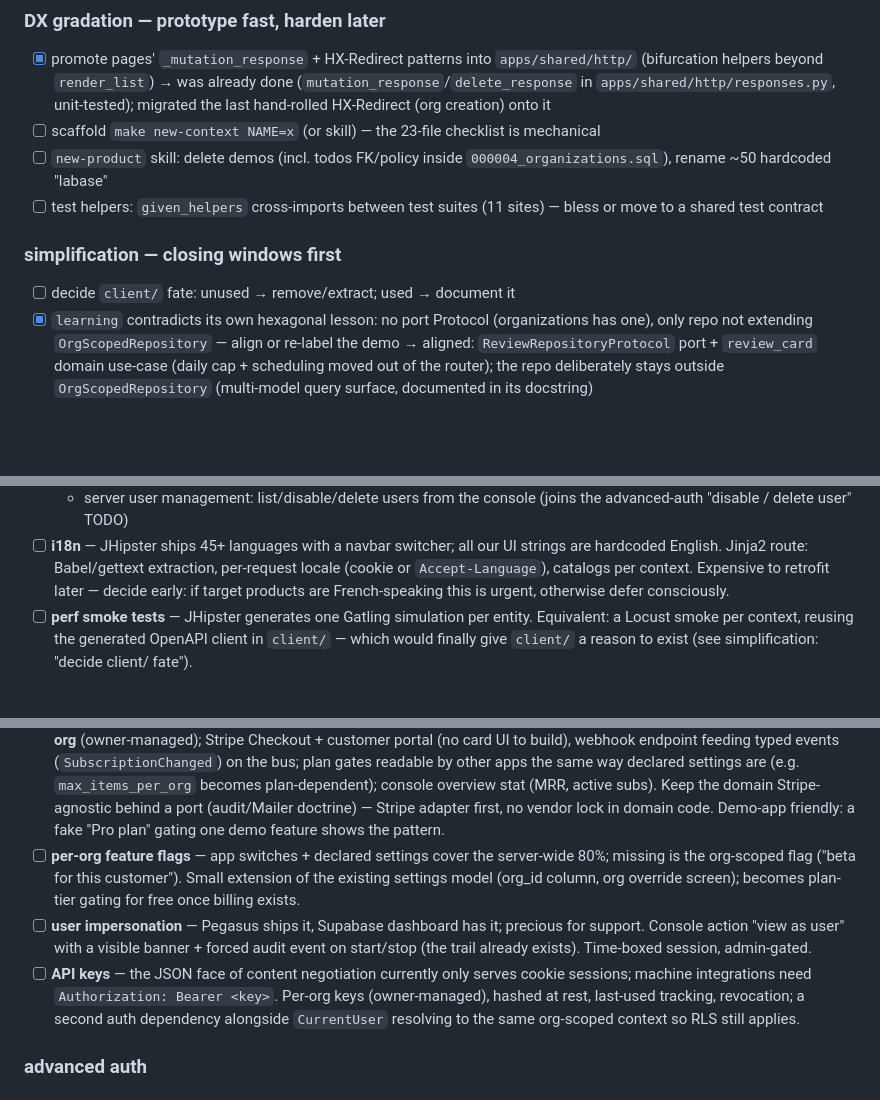
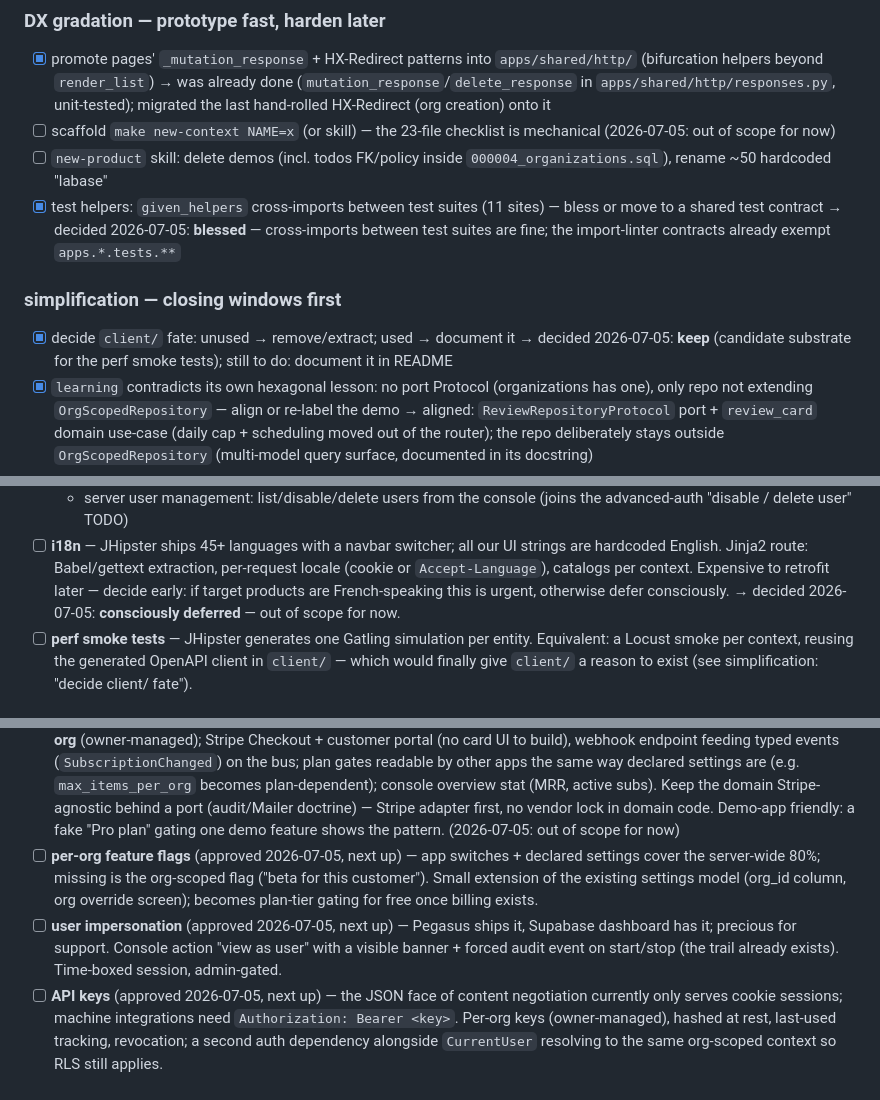
Before and after one commit to bagnier/labase.py, a Markdown page: ROADMAP.md, 3 parts joined by grey strips. Rendered like a GitHub page; blank space fills up the shorter version.

Commit message:
docs: record 2026-07-05 roadmap decisions
- client/ kept, given_helpers cross-imports blessed, i18n consciously
  deferred; new-context scaffold and billing out of scope for now
- API keys, per-org feature flags and impersonation approved as next up

Co-Authored-By: Claude Fable 5 <noreply@anthropic.com>

```diff
--- a/ROADMAP.md
+++ b/ROADMAP.md
@@ -43,12 +43,17 @@
   → was already done (`mutation_response`/`delete_response` in `apps/shared/http/responses.py`,
   unit-tested); migrated the last hand-rolled HX-Redirect (org creation) onto it
 - [ ] scaffold `make new-context NAME=x` (or skill) — the 23-file checklist is mechanical
+  (2026-07-05: out of scope for now)
 - [ ] `new-product` skill: delete demos (incl. todos FK/policy inside `000004_organizations.sql`), rename ~50 hardcoded "labase"
-- [ ] test helpers: `given_helpers` cross-imports between test suites (11 sites) — bless or move to a shared test contract
+- [x] test helpers: `given_helpers` cross-imports between test suites (11 sites) — bless or move to a shared test contract
+  → decided 2026-07-05: **blessed** — cross-imports between test suites are fine;
+  the import-linter contracts already exempt `apps.*.tests.**`
 
 ### simplification — closing windows first
 
-- [ ] decide `client/` fate: unused → remove/extract; used → document it
+- [x] decide `client/` fate: unused → remove/extract; used → document it
+  → decided 2026-07-05: **keep** (candidate substrate for the perf smoke tests);
+  still to do: document it in README
 - [x] `learning` contradicts its own hexagonal lesson: no port Protocol (organizations has one), only repo not extending `OrgScopedRepository` — align or re-label the demo
   → aligned: `ReviewRepositoryProtocol` port + `review_card` domain use-case (daily
   cap + scheduling moved out of the router); the repo deliberately stays outside
@@ -109,6 +114,7 @@ Supabase/Postgres-as-everything bet or duplicate ruff/ty/coverage/vulture).
   locale (cookie or `Accept-Language`), catalogs per context. Expensive to retrofit
   later — decide early: if target products are French-speaking this is urgent,
   otherwise defer consciously.
+  → decided 2026-07-05: **consciously deferred** — out of scope for now.
 - [ ] **perf smoke tests** — JHipster generates one Gatling simulation per entity.
   Equivalent: a Locust smoke per context, reusing the generated OpenAPI client in
   `client/` — which would finally give `client/` a reason to exist (see
@@ -258,15 +264,16 @@ above). New items:
   active subs). Keep the domain Stripe-agnostic behind a port (audit/Mailer
   doctrine) — Stripe adapter first, no vendor lock in domain code. Demo-app
   friendly: a fake "Pro plan" gating one demo feature shows the pattern.
-- [ ] **per-org feature flags** — app switches + declared settings cover the
+  (2026-07-05: out of scope for now)
+- [ ] **per-org feature flags** (approved 2026-07-05, next up) — app switches + declared settings cover the
   server-wide 80%; missing is the org-scoped flag ("beta for this customer").
   Small extension of the existing settings model (org_id column, org override
   screen); becomes plan-tier gating for free once billing exists.
-- [ ] **user impersonation** — Pegasus ships it, Supabase dashboard has it; precious
+- [ ] **user impersonation** (approved 2026-07-05, next up) — Pegasus ships it, Supabase dashboard has it; precious
   for support. Console action "view as user" with a visible banner + forced
   audit event on start/stop (the trail already exists). Time-boxed session,
   admin-gated.
-- [ ] **API keys** — the JSON face of content negotiation currently only serves
+- [ ] **API keys** (approved 2026-07-05, next up) — the JSON face of content negotiation currently only serves
   cookie sessions; machine integrations need `Authorization: Bearer <key>`.
   Per-org keys (owner-managed), hashed at rest, last-used tracking, revocation;
   a second auth dependency alongside `CurrentUser` resolving to the same
```
